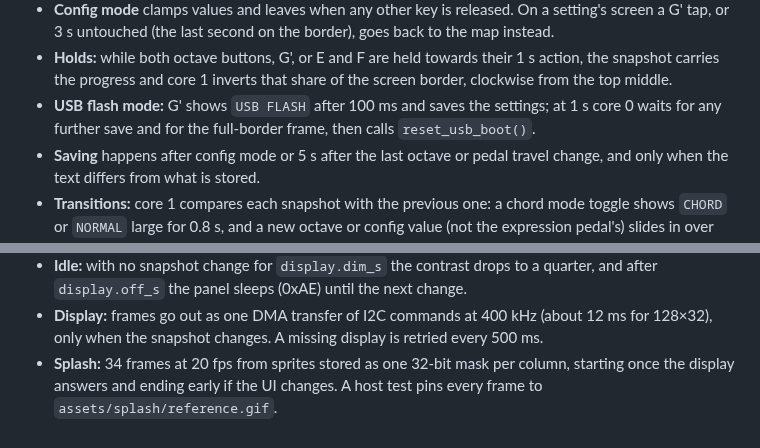
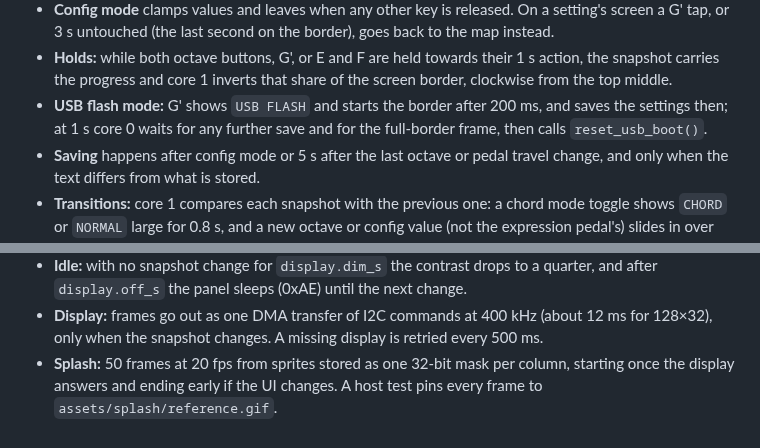
Before and after one commit to pedro16797/Piedalera, a Markdown page: docs/architecture.md, 2 parts joined by grey strips. Drawn GitHub-style.

```diff
--- a/docs/architecture.md
+++ b/docs/architecture.md
@@ -73,9 +73,9 @@ the drawing modules also run in the display preview (`tools/preview`).
 - **Holds:** while both octave buttons, G', or E and F are held towards
   their 1 s action, the snapshot carries the progress and core 1 inverts
   that share of the screen border, clockwise from the top middle.
-- **USB flash mode:** G' shows `USB FLASH` after 100 ms and saves the
-  settings; at 1 s core 0 waits for any further save and for the full-border
-  frame, then calls `reset_usb_boot()`.
+- **USB flash mode:** G' shows `USB FLASH` and starts the border after
+  200 ms, and saves the settings then; at 1 s core 0 waits for any further
+  save and for the full-border frame, then calls `reset_usb_boot()`.
 - **Saving** happens after config mode or 5 s after the last octave or
   pedal travel change, and only when the text differs from what is stored.
 - **Transitions:** core 1 compares each snapshot with the previous one:
@@ -127,6 +127,6 @@ the drawing modules also run in the display preview (`tools/preview`).
 - **Display:** frames go out as one DMA transfer of I2C commands at
   400 kHz (about 12 ms for 128×32), only when the snapshot changes. A
   missing display is retried every 500 ms.
-- **Splash:** 34 frames at 20 fps from sprites stored as one 32-bit mask per
+- **Splash:** 50 frames at 20 fps from sprites stored as one 32-bit mask per
   column, starting once the display answers and ending early if the UI
   changes. A host test pins every frame to `assets/splash/reference.gif`.
```
Also changed, not shown: assets/splash/reference.gif, 7 other files.
